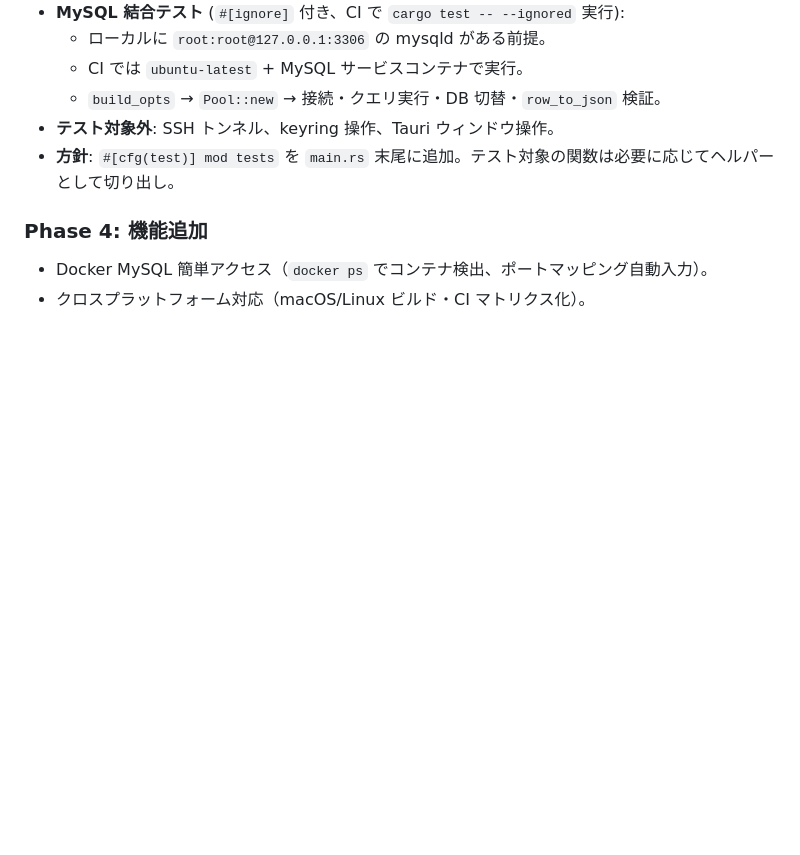
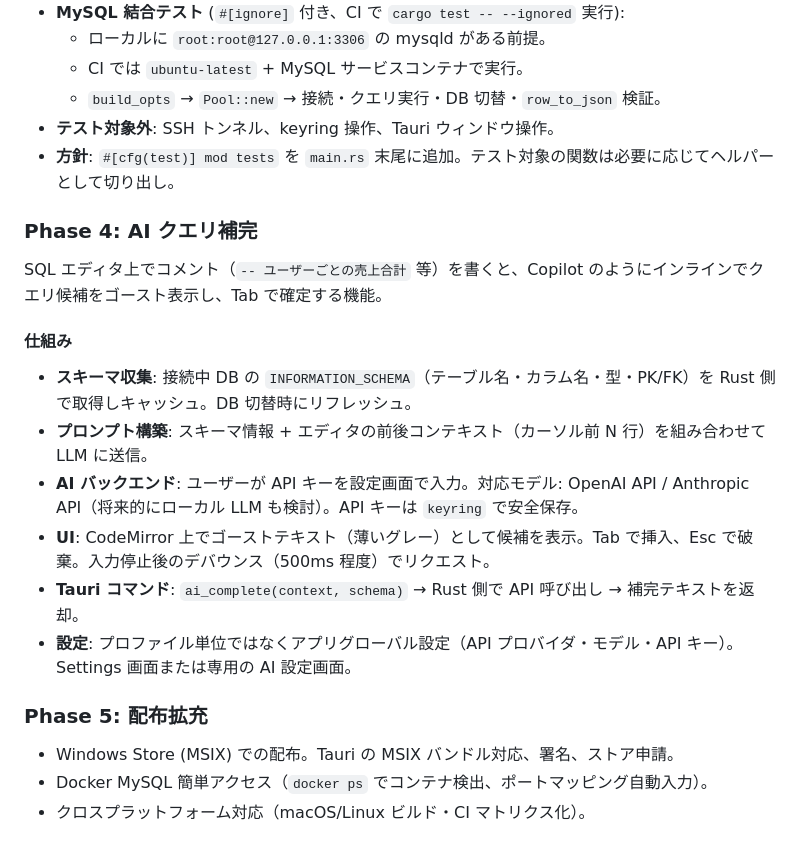
Before and after one commit to kan/musql, a Markdown page: CLAUDE.md, the part around the change. Rendered like a GitHub page; blank space fills up the shorter version.

Commit message:
Add AI query completion (Phase 4) and Windows Store (Phase 5) to roadmap
Phase 4: Inline AI query completion — ghost text suggestions from
comments using DB schema context, OpenAI/Anthropic API backends.
Phase 5: MSIX distribution via Windows Store, Docker MySQL, cross-platform.

Co-Authored-By: Claude Opus 4.6 <noreply@anthropic.com>

```diff
--- a/CLAUDE.md
+++ b/CLAUDE.md
@@ -111,6 +111,19 @@
 - **テスト対象外**: SSH トンネル、keyring 操作、Tauri ウィンドウ操作。
 - **方針**: `#[cfg(test)] mod tests` を `main.rs` 末尾に追加。テスト対象の関数は必要に応じてヘルパーとして切り出し。
 
-### Phase 4: 機能追加
+### Phase 4: AI クエリ補完
+
+SQL エディタ上でコメント（`-- ユーザーごとの売上合計` 等）を書くと、Copilot のようにインラインでクエリ候補をゴースト表示し、Tab で確定する機能。
+
+#### 仕組み
+- **スキーマ収集**: 接続中 DB の `INFORMATION_SCHEMA`（テーブル名・カラム名・型・PK/FK）を Rust 側で取得しキャッシュ。DB 切替時にリフレッシュ。
+- **プロンプト構築**: スキーマ情報 + エディタの前後コンテキスト（カーソル前 N 行）を組み合わせて LLM に送信。
+- **AI バックエンド**: ユーザーが API キーを設定画面で入力。対応モデル: OpenAI API / Anthropic API（将来的にローカル LLM も検討）。API キーは `keyring` で安全保存。
+- **UI**: CodeMirror 上でゴーストテキスト（薄いグレー）として候補を表示。Tab で挿入、Esc で破棄。入力停止後のデバウンス（500ms 程度）でリクエスト。
+- **Tauri コマンド**: `ai_complete(context, schema)` → Rust 側で API 呼び出し → 補完テキストを返却。
+- **設定**: プロファイル単位ではなくアプリグローバル設定（API プロバイダ・モデル・API キー）。Settings 画面または専用の AI 設定画面。
+
+### Phase 5: 配布拡充
+- Windows Store (MSIX) での配布。Tauri の MSIX バンドル対応、署名、ストア申請。
 - Docker MySQL 簡単アクセス（`docker ps` でコンテナ検出、ポートマッピング自動入力）。
 - クロスプラットフォーム対応（macOS/Linux ビルド・CI マトリクス化）。
```
